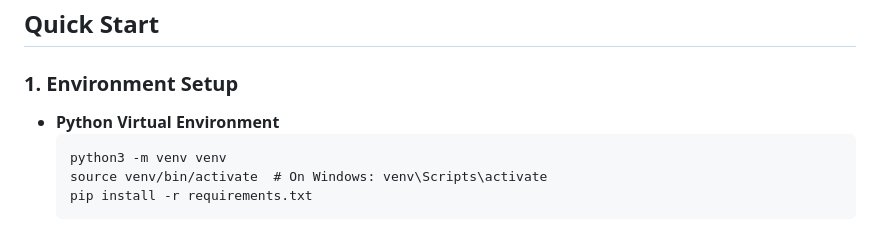
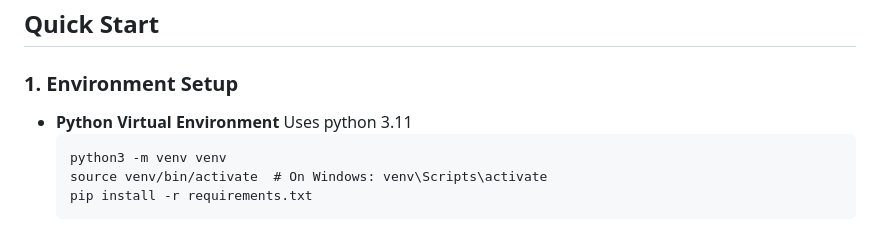
Before and after one commit to KelvinJais/Allseeing, a Markdown page: README.md, the part around the change. Rendered like a GitHub page.

Commit message:
Added python version

````diff
--- a/README.md
+++ b/README.md
@@ -34,6 +34,7 @@ This project is to help with job hunting. I was advised to try to be the first f
 ### 1. Environment Setup
 
 - **Python Virtual Environment**
+  Uses python 3.11
     ```
     python3 -m venv venv
     source venv/bin/activate  # On Windows: venv\Scripts\activate
````
